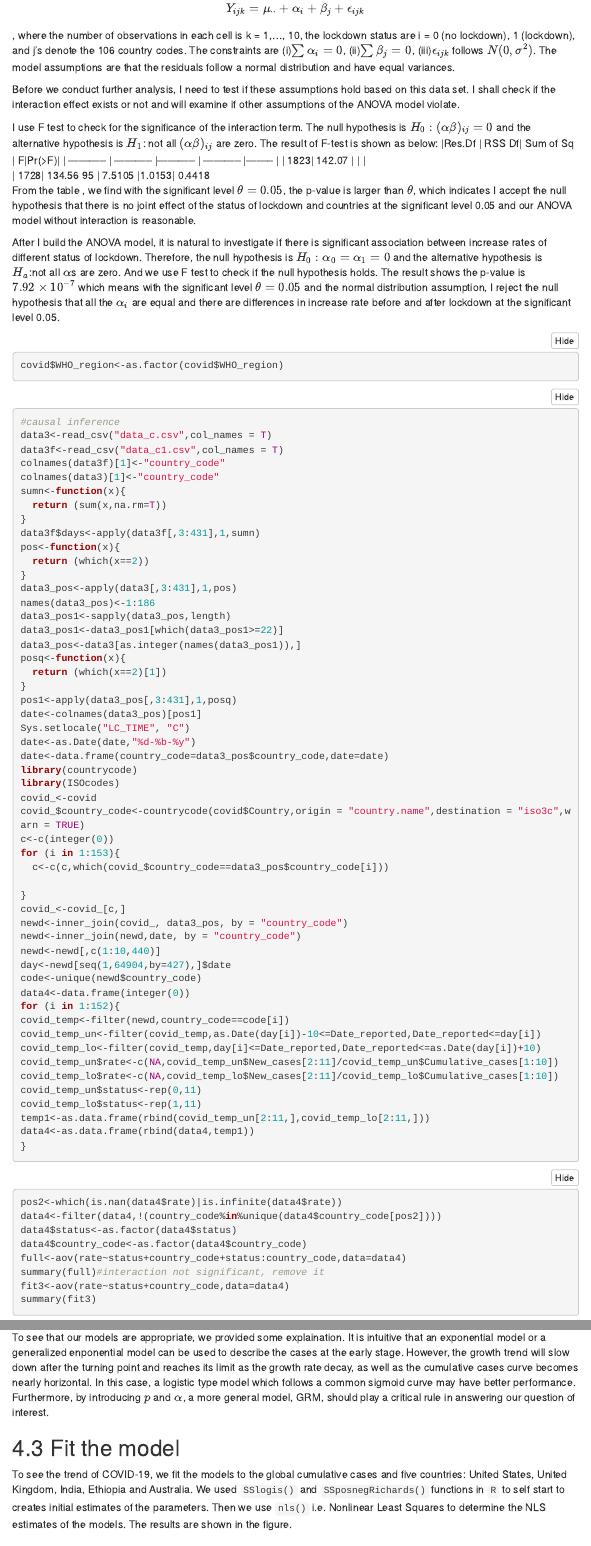
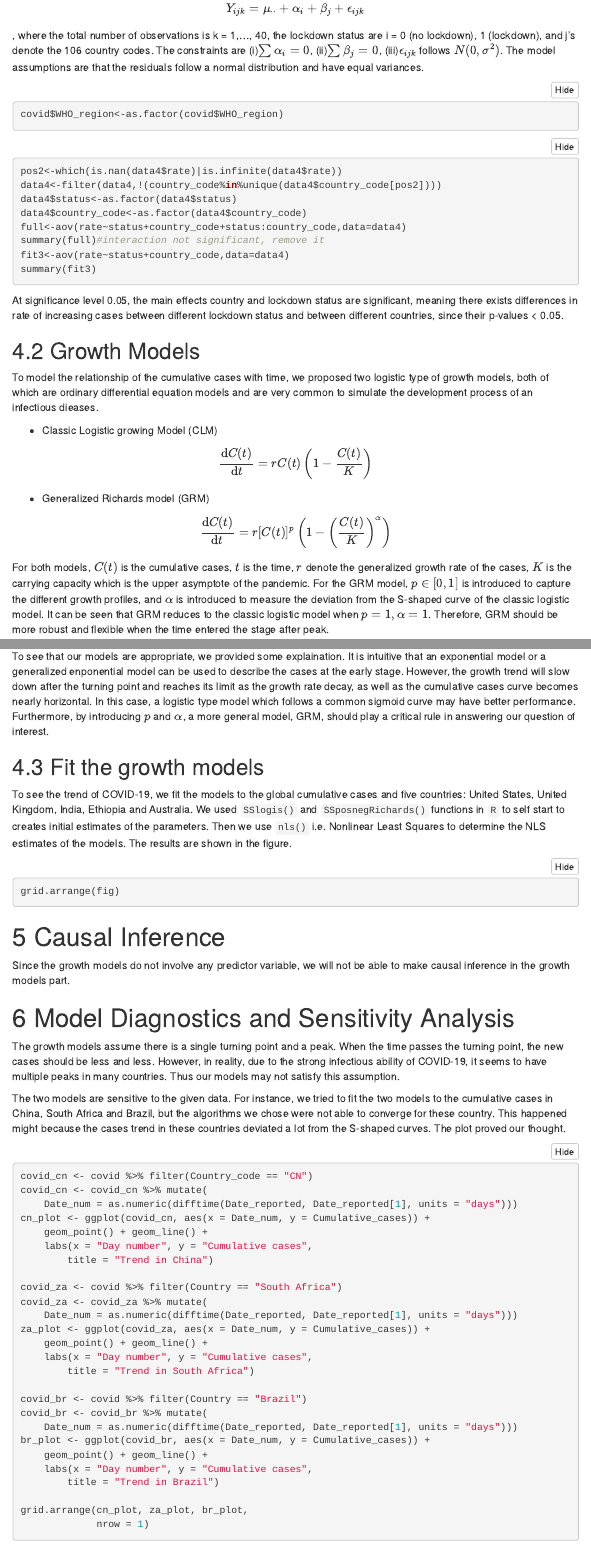
Before and after one commit to ZhongxuanLiu/STA207Project3, an R Markdown document (Report.Rmd): the page in a window 1100 px wide, from 3280 px down, and a second part further down, joined at a grey line. Rendered offline with R 4.5, knitr and Pandoc, with nearby package versions; the code chunks are not run, so their results and figures are left out; folded parts are opened; menus at the side of the page are left out.

Commit message:
Create Report.Rmd

````diff
--- a/Report.Rmd
+++ b/Report.Rmd
@@ -147 +144,0 @@ Then, we collect information on several different common policy responses from [
-$$Y_{ijk} = \mu_{\cdot\cdot} + \alpha_i+\beta_j +\epsilon_{ijk}$$, where the number of observations in each cell is k = 1,..., 10, the lockdown status are i = 0 (no lockdown), 1 (lockdown), and j's denote the 106 country codes. The constraints are (i)$\sum\alpha_i=0$, (ii)$\sum\beta_j=0$, (iii)$\epsilon_{ijk}$ follows $N(0,\sigma^2)$.
@@ -148,24 +146,12 @@ $$Y_{ijk} = \mu_{\cdot\cdot} + \alpha_i+\beta_j +\epsilon_{ijk}$$, where the num
+$$Y_{ijk} = \mu_{\cdot\cdot} + \alpha_i+\beta_j +\epsilon_{ijk}$$, where the total number of observations is k = 1,..., 40, the lockdown status are i = 0 (no lockdown), 1 (lockdown), and j's denote the 106 country codes. The constraints are (i)$\sum\alpha_i=0$, (ii)$\sum\beta_j=0$, (iii)$\epsilon_{ijk}$ follows $N(0,\sigma^2)$.
 The model assumptions are that the residuals follow a normal distribution and have equal variances.
 
-Before we conduct further analysis, I need to test if these assumptions hold based on this data set. I shall check if the interaction effect exists or not and will examine if other assumptions of the ANOVA model violate.
-```{r,include=FALSE}
-fit5<-aov(rate~status+country_code+status:country_code,data=data4)
-anova(fit3,fit5)
-```
-I use F test to check for the significance of the interaction term. The null hypothesis is $H_0: (\alpha\beta)_{ij}=0$ and the alternative hypothesis is $H_1$: not all $(\alpha\beta)_{ij}$ are zero. The result of F-test is shown as below:
-|Res.Df |   RSS Df| Sum of Sq |     F|Pr(>F)|
-| ----------- | ----------- |----------- | ----------- |-------- |
- | 1823| 142.07   | | |
- | 1728| 134.56 95 |   7.5105 |1.0153| 0.4418
-From the table , we find with the significant level $\theta=0.05$,  the p-value is larger than $\theta$, which indicates I accept the null hypothesis that there is no joint effect of the status of lockdown and countries at the significant level 0.05 and our ANOVA model without interaction is reasonable.
-
-After I build the ANOVA model, it is natural to investigate if there is significant association between increase rates of different status of lockdown. Therefore, the null hypothesis is $H_0:\alpha_0=\alpha_1=0$ and the alternative hypothesis is $H_a$:not all $\alpha$s are zero. And we use F test to check if the null hypothesis holds. The result shows the p-value is $7.92\times 10^{-7}$ which means with the significant level $\theta=0.05$ and the normal distribution assumption,  I reject the null hypothesis that all the $\alpha_i$ are equal and there are differences in increase rate before and after lockdown at the significant level 0.05.
 ```{r}
 covid$WHO_region<-as.factor(covid$WHO_region)
 ```
 
 
-```{r}
+```{r,include=F}
 #causal inference
 data3<-read_csv("data_c.csv",col_names = T)
 data3f<-read_csv("data_c1.csv",col_names = T)
@@ -230,6 +216,7 @@ summary(full)#interaction not significant, remove it
 fit3<-aov(rate~status+country_code,data=data4)
 summary(fit3)
 ```
+At significance level 0.05, the main effects country and lockdown status are significant, meaning there exists differences in rate of increasing cases between different lockdown status and between different countries, since their p-values < 0.05.
 
 ## Growth Models
 
@@ -261,7 +248,7 @@ In both models, we assume that
 
 To see that our models are appropriate, we provided some explaination. It is intuitive that an exponential model or a generalized enponential model can be used to describe the cases at the early stage. However, the growth trend will slow down after the turning point and reaches its limit as the growth rate decay, as well as the cumulative cases curve becomes nearly horizontal. In this case, a logistic type model which follows a common sigmoid curve may have better performance. Furthermore, by introducing $p$ and $\alpha$, a more general model, GRM, should play a critical rule in answering our question of interest.
 
-## Fit the model
+## Fit the growth models
 
 To see the trend of COVID-19, we fit the models to the global cumulative cases and five countries: United States, United Kingdom, India, Ethiopia and Australia. We used `SSlogis()` and `SSposnegRichards()` functions in `R` to self start to creates initial estimates of the parameters. Then we use `nls()` i.e. Nonlinear Least Squares to determine the NLS estimates of the models. The results are shown in the figure.
 
````
Also changed, not shown: Report.Rmd (11 more changed lines).
